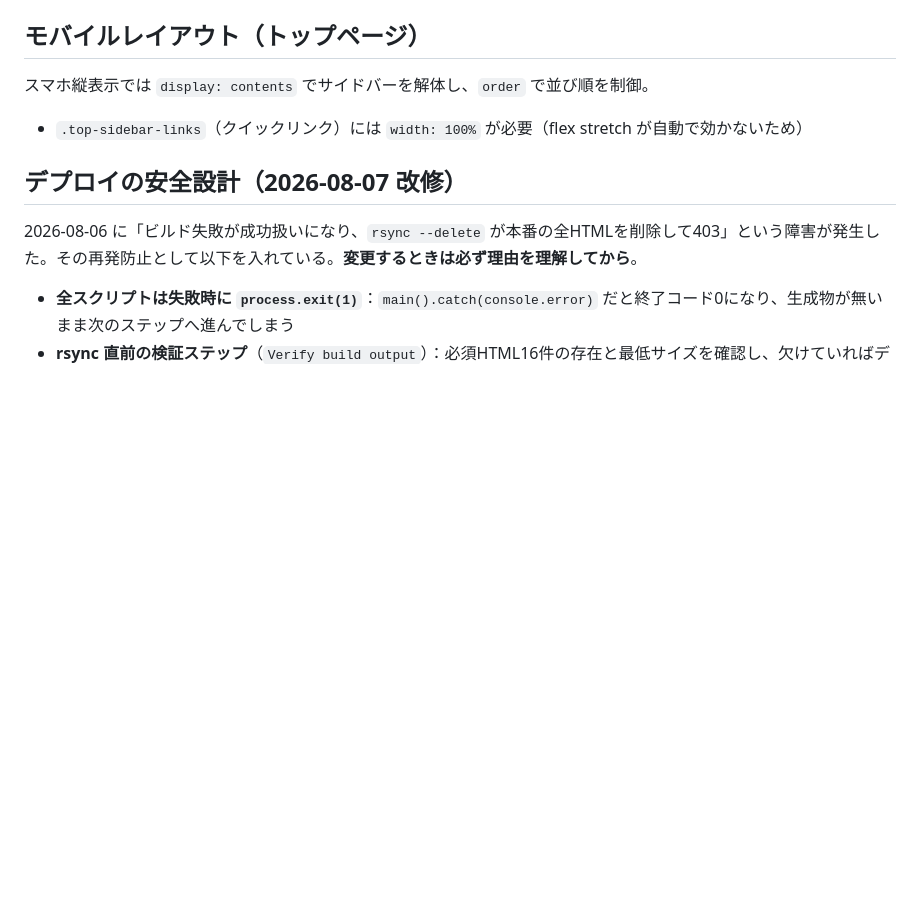
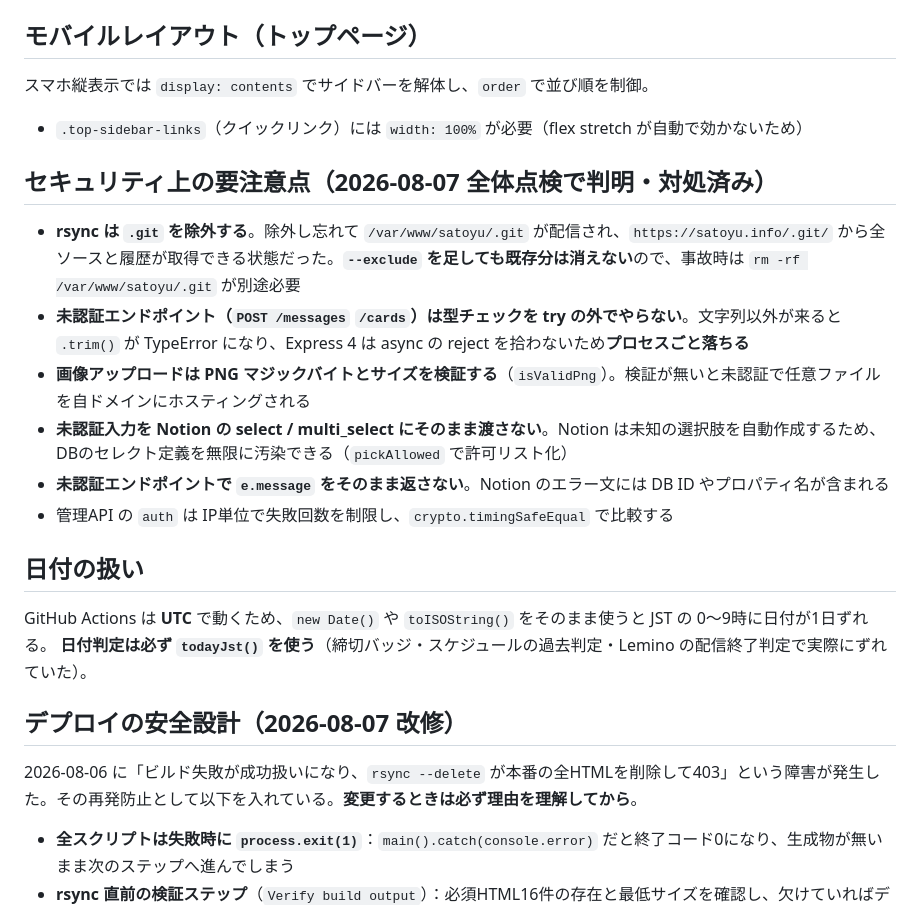
Before and after one commit to ysatoseitan0910/yusato_seitan, a Markdown page: CLAUDE.md, the part around the change. Drawn GitHub-style; blank space fills up the shorter version.

Commit message:
docs: 全体点検で判明したセキュリティ要注意点と日付の扱いをCLAUDE.mdに追記
.git のrsync除外、未認証エンドポイントの型チェック、画像のPNG検証、
Notionセレクトの許可リスト化、UTC/JSTの日付ずれ（todayJst）を明記。

Co-Authored-By: Claude Opus 4.8 <noreply@anthropic.com>

```diff
--- a/CLAUDE.md
+++ b/CLAUDE.md
@@ -304,6 +304,18 @@ docker compose up -d --force-recreate satoyu-admin  # 環境変数を足した
 スマホ縦表示では `display: contents` でサイドバーを解体し、`order` で並び順を制御。
 - `.top-sidebar-links`（クイックリンク）には `width: 100%` が必要（flex stretch が自動で効かないため）
 
+## セキュリティ上の要注意点（2026-08-07 全体点検で判明・対処済み）
+- **rsync は `.git` を除外する**。除外し忘れて `/var/www/satoyu/.git` が配信され、`https://satoyu.info/.git/` から全ソースと履歴が取得できる状態だった。**`--exclude` を足しても既存分は消えない**ので、事故時は `rm -rf /var/www/satoyu/.git` が別途必要
+- **未認証エンドポイント（`POST /messages` `/cards`）は型チェックを try の外でやらない**。文字列以外が来ると `.trim()` が TypeError になり、Express 4 は async の reject を拾わないため**プロセスごと落ちる**
+- **画像アップロードは PNG マジックバイトとサイズを検証する**（`isValidPng`）。検証が無いと未認証で任意ファイルを自ドメインにホスティングされる
+- **未認証入力を Notion の select / multi_select にそのまま渡さない**。Notion は未知の選択肢を自動作成するため、DBのセレクト定義を無限に汚染できる（`pickAllowed` で許可リスト化）
+- **未認証エンドポイントで `e.message` をそのまま返さない**。Notion のエラー文には DB ID やプロパティ名が含まれる
+- 管理API の `auth` は IP単位で失敗回数を制限し、`crypto.timingSafeEqual` で比較する
+
+## 日付の扱い
+GitHub Actions は **UTC** で動くため、`new Date()` や `toISOString()` をそのまま使うと JST の 0〜9時に日付が1日ずれる。
+**日付判定は必ず `todayJst()` を使う**（締切バッジ・スケジュールの過去判定・Lemino の配信終了判定で実際にずれていた）。
+
 ## デプロイの安全設計（2026-08-07 改修）
 2026-08-06 に「ビルド失敗が成功扱いになり、`rsync --delete` が本番の全HTMLを削除して403」という障害が発生した。その再発防止として以下を入れている。**変更するときは必ず理由を理解してから**。
 
```
